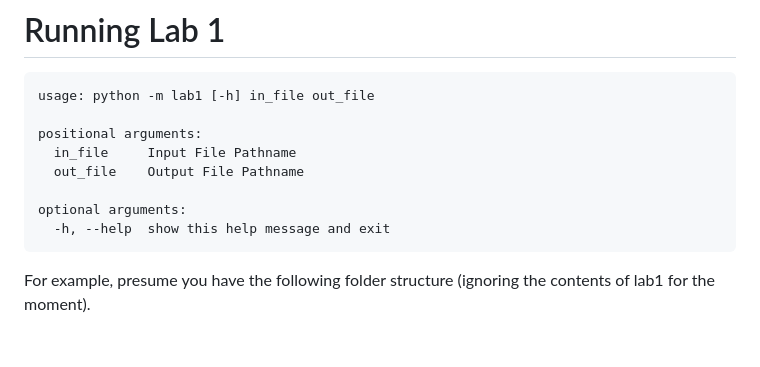
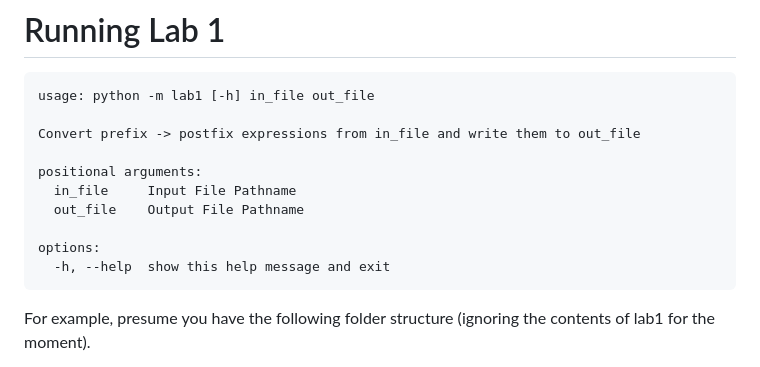
Before and after one commit to jllovet/jhu-en-605-202-su26-data-structures, a Markdown page: lab-1/README.md, the part around the change. GitHub-like rendering; blank space fills up the shorter version.

Commit message:
Correct README

````diff
--- a/lab-1/README.md
+++ b/lab-1/README.md
@@ -11,11 +11,13 @@ What is the lab doing again? We want to convert expressions in this form: `+AB`
 ```commandline
 usage: python -m lab1 [-h] in_file out_file
 
+Convert prefix -> postfix expressions from in_file and write them to out_file
+
 positional arguments:
   in_file     Input File Pathname
   out_file    Output File Pathname
 
-optional arguments:
+options:
   -h, --help  show this help message and exit
 ```
 
````
